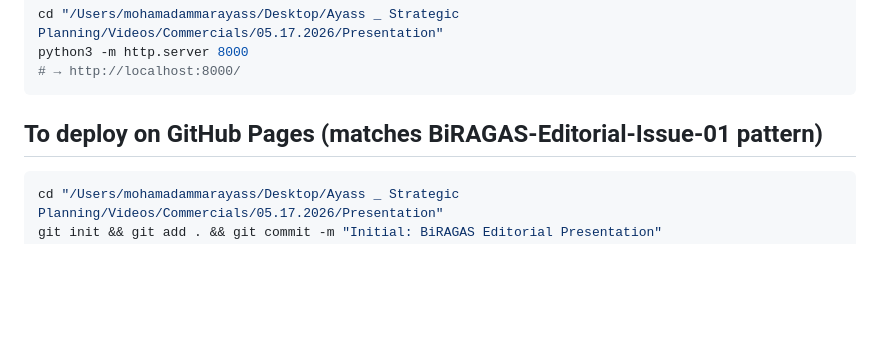
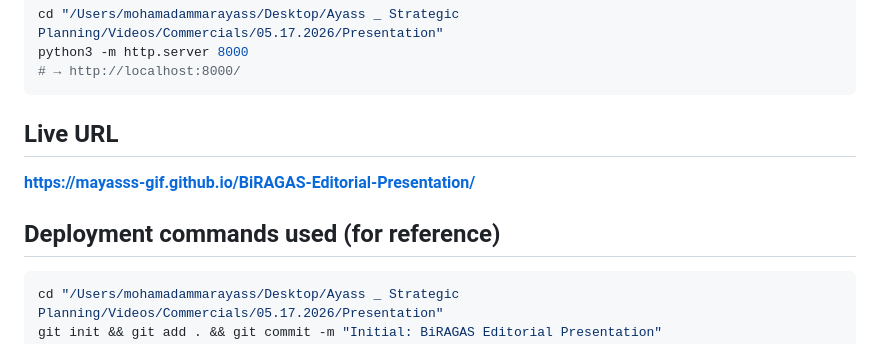
Before and after one commit to mayasss-gif/BiRAGAS-Editorial-Presentation, a Markdown page: README.md, the part around the change. GitHub-like rendering; blank space fills up the shorter version.

Commit message:
docs: add live URL to README

````diff
--- a/README.md
+++ b/README.md
@@ -72,7 +72,11 @@ python3 -m http.server 8000
 # → http://localhost:8000/
 ```
 
-## To deploy on GitHub Pages (matches BiRAGAS-Editorial-Issue-01 pattern)
+## Live URL
+
+**https://mayasss-gif.github.io/BiRAGAS-Editorial-Presentation/**
+
+## Deployment commands used (for reference)
 
 ```bash
 cd "/Users/mohamadammarayass/Desktop/Ayass _ Strategic Planning/Videos/Commercials/05.17.2026/Presentation"
````
